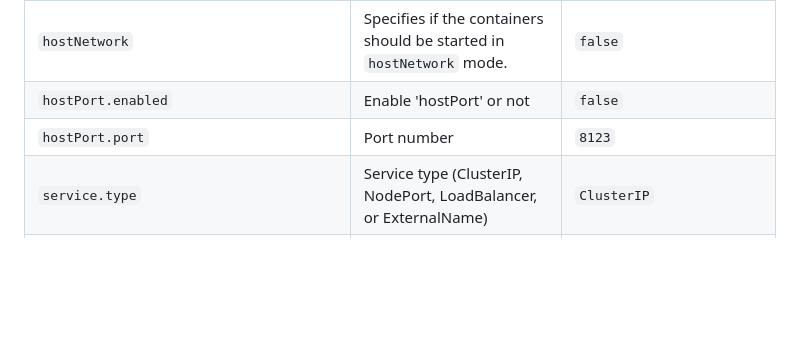
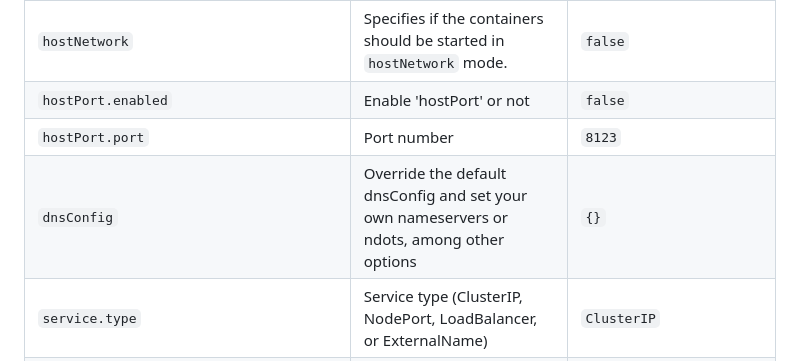
Before and after one commit to pajikos/home-assistant-helm-chart, a Markdown page: README.md, the part around the change. Rendered like a GitHub page; blank space fills up the shorter version.

Commit message:
Add dnsConfig option to README.md

```diff
--- a/README.md
+++ b/README.md
@@ -62,6 +62,7 @@ This document provides detailed configuration options for the Home Assistant Hel
 | `hostNetwork` | Specifies if the containers should be started in `hostNetwork` mode. | `false` |
 | `hostPort.enabled` | Enable 'hostPort' or not | `false` |
 | `hostPort.port` | Port number | `8123` |
+| `dnsConfig` | Override the default dnsConfig and set your own nameservers or ndots, among other options | `{}` |
 | `service.type` | Service type (ClusterIP, NodePort, LoadBalancer, or ExternalName) | `ClusterIP` |
 | `service.port` | Service port | `8080` |
 | `service.annotations` | Annotations to add to the service | `{}` |
```
Also changed, not shown: charts/home-assistant/README.md (+1 -0 lines).
